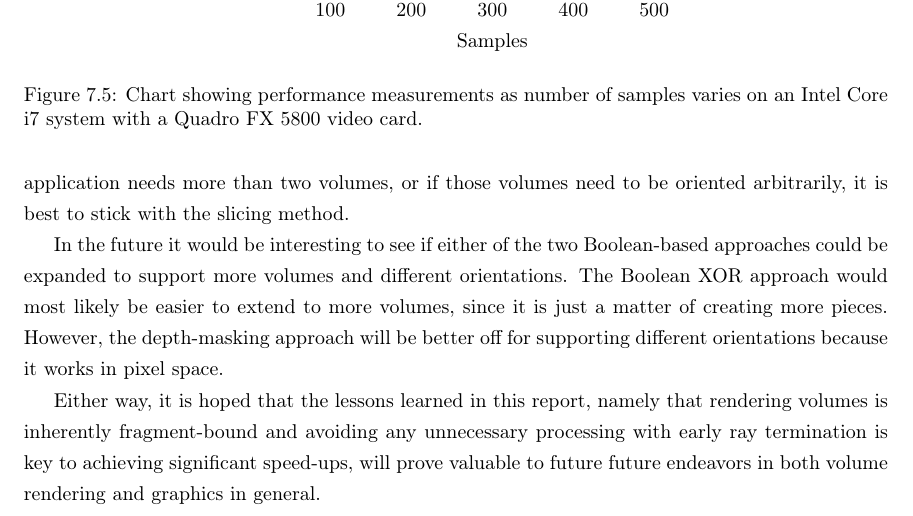
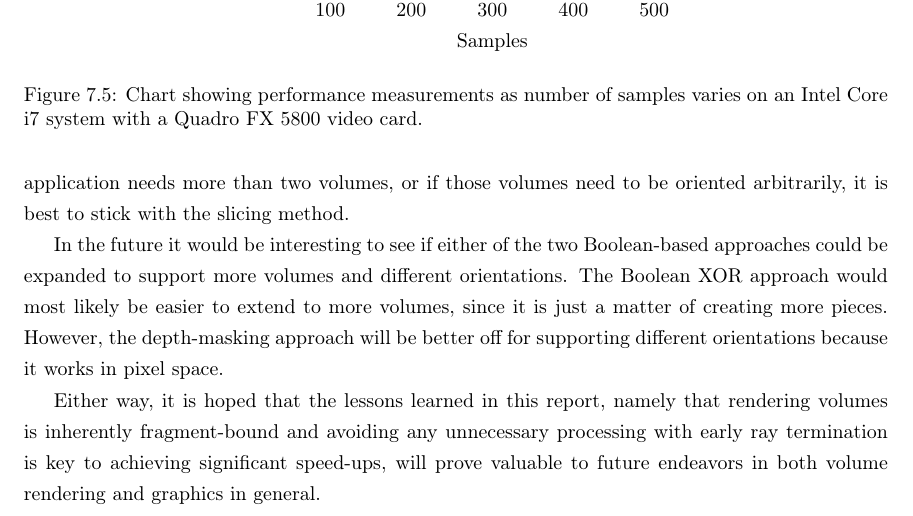
Before and after one commit to adbrown85/paper, a LaTeX thesis (paper.tex): part of page 33 of 35, cut so that both start at the same text. Compiled offline with pdfLaTeX.

Commit message:
Removed duplicate 'future' in last paragraph

```diff
--- a/paper.tex
+++ b/paper.tex
@@ -1006,8 +1006,8 @@ works in pixel space.
 Either way, it is hoped that the lessons learned in this report, namely that
 rendering volumes is inherently fragment-bound and avoiding any unnecessary
 processing with early ray termination is key to achieving significant speed-ups,
-will prove valuable to future future endeavors in both volume rendering and
-graphics in general.
+will prove valuable to future endeavors in both volume rendering and graphics in
+general.
 
 % ============
 % Bibliography
```
